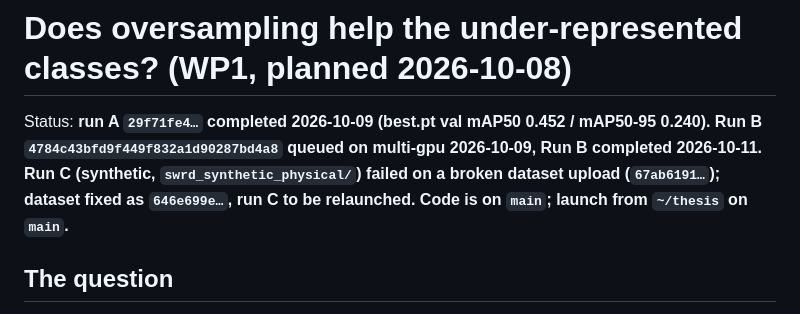
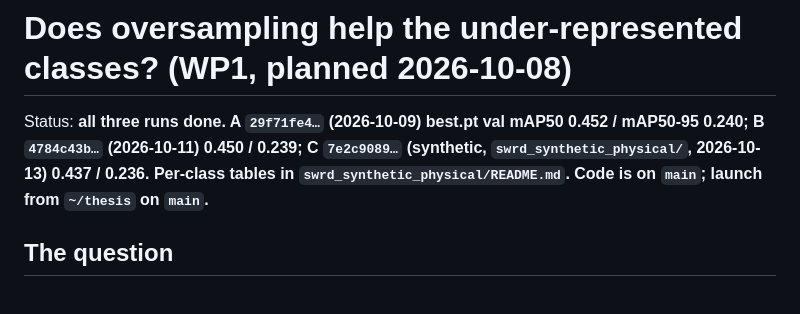
Before and after one commit to BartuCan02/thesis-synthetic-weld-rt, a Markdown page: experiments/wp1_benchmark/oversampling_rfs.md, the part around the change. Rendered like a GitHub page.

Commit message:
docs: oversampling plan status, all three runs done
Co-Authored-By: Claude Fable 5.1 <noreply@anthropic.com>

```diff
--- a/experiments/wp1_benchmark/oversampling_rfs.md
+++ b/experiments/wp1_benchmark/oversampling_rfs.md
@@ -1,6 +1,6 @@
 # Does oversampling help the under-represented classes? (WP1, planned 2026-10-08)
 
-Status: **run A `29f71fe4…` completed 2026-10-09 (best.pt val mAP50 0.452 / mAP50-95 0.240). Run B `4784c43bfd9f449f832a1d90287bd4a8` queued on multi-gpu 2026-10-09, Run B completed 2026-10-11. Run C (synthetic, `swrd_synthetic_physical/`) failed on a broken dataset upload (`67ab6191…`); dataset fixed as `646e699e…`, run C to be relaunched. Code is on `main`; launch from `~/thesis` on `main`.**
+Status: **all three runs done. A `29f71fe4…` (2026-10-09) best.pt val mAP50 0.452 / mAP50-95 0.240; B `4784c43b…` (2026-10-11) 0.450 / 0.239; C `7e2c9089…` (synthetic, `swrd_synthetic_physical/`, 2026-10-13) 0.437 / 0.236. Per-class tables in `swrd_synthetic_physical/README.md`. Code is on `main`; launch from `~/thesis` on `main`.**
 
 ## The question
 
```
